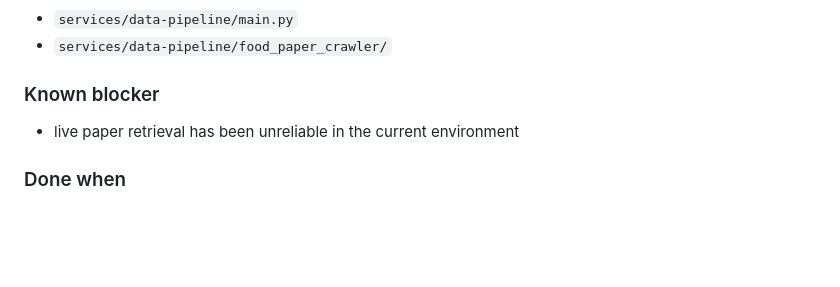
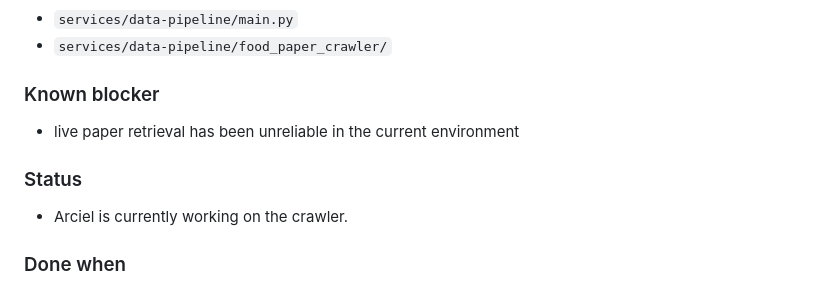
Before and after one commit to ArcielB/OpenNutri, a Markdown page: BACKLOG.md, the part around the change. Rendered like a GitHub page; blank space fills up the shorter version.

Commit message:
Update crawler backlog status

```diff
--- a/BACKLOG.md
+++ b/BACKLOG.md
@@ -145,6 +145,9 @@ Build a crawler that:
 ### Known blocker
 - live paper retrieval has been unreliable in the current environment
 
+### Status
+- Arciel is currently working on the crawler.
+
 ### Done when
 - the crawler keeps papers that clearly contain food composition data
 - obvious junk classes are rejected consistently
```
